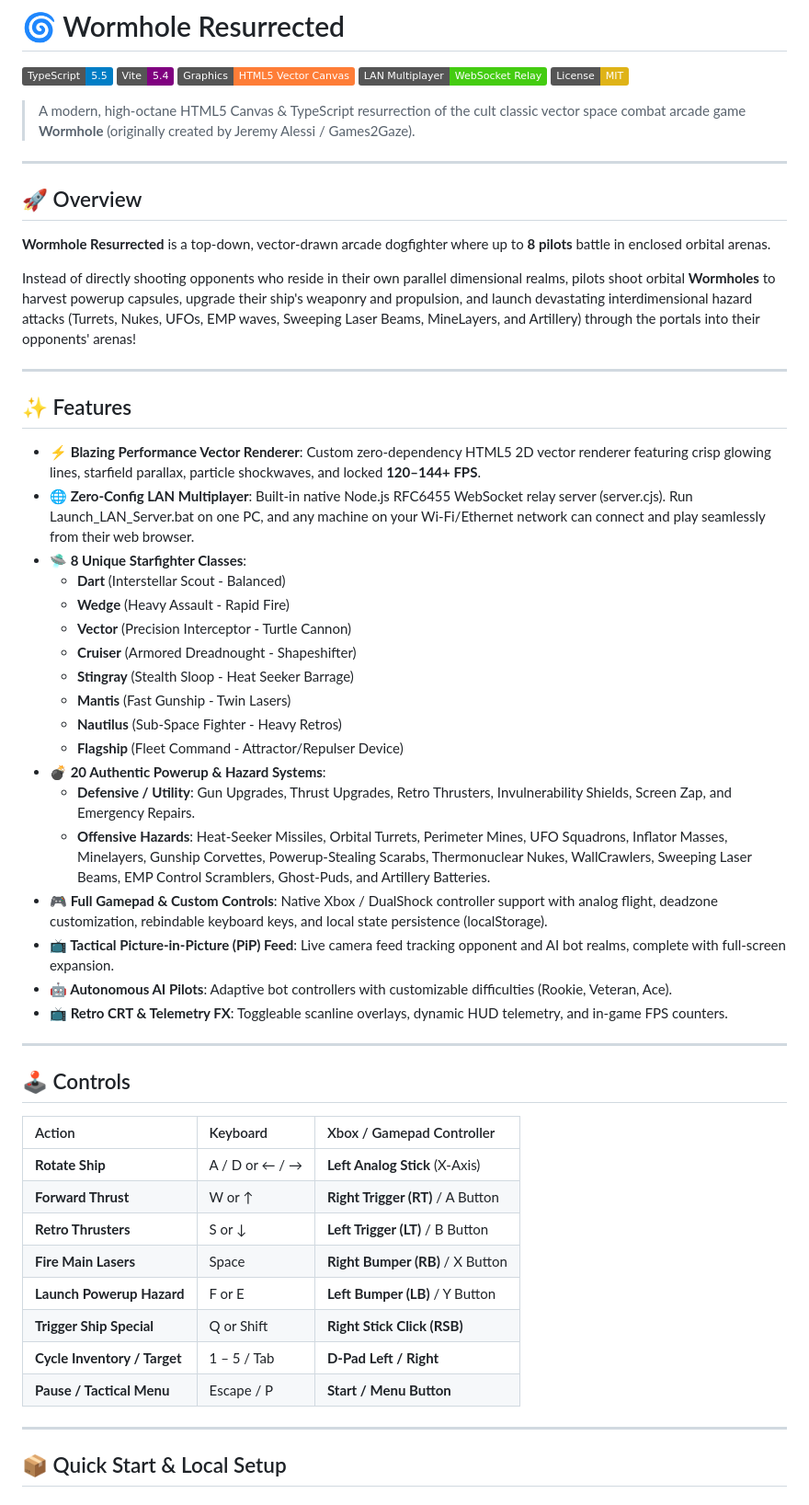
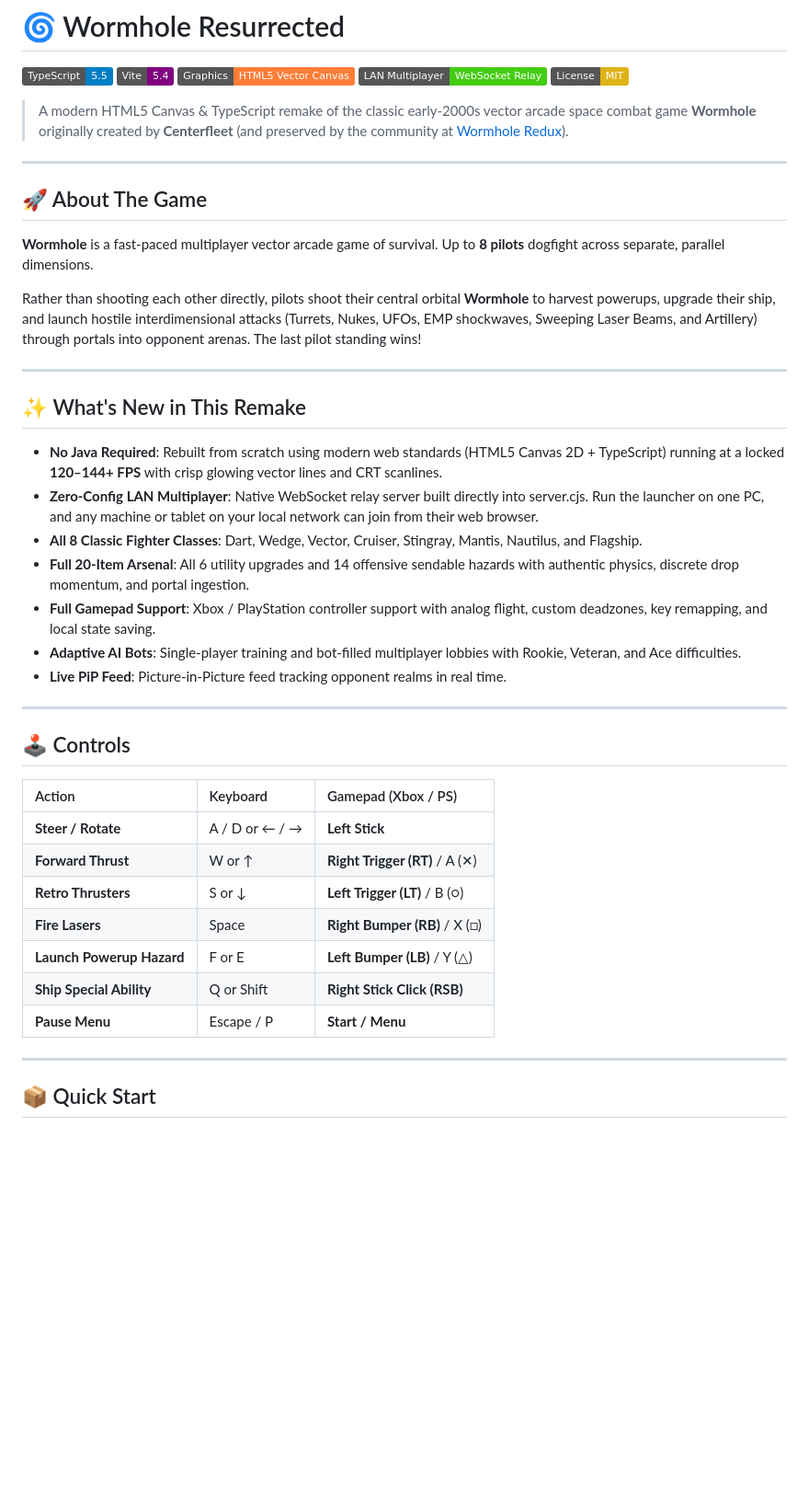
Before and after one commit to docsucram/wormhole-resurrected, a Markdown page: README.md, the part around one of its changes. Shown at 92% size. GitHub-like rendering; badges without logos; blank space fills up the shorter version.

Commit message:
docs: streamline README and update attribution to Centerfleet and Wormhole Redux

```diff
--- a/README.md
+++ b/README.md
@@ -6,55 +6,43 @@
 [![Multiplayer](https://img.shields.io/badge/LAN%20Multiplayer-WebSocket%20Relay-brightgreen)](https://developer.mozilla.org/en-US/docs/Web/API/WebSockets_API)
 [![License: MIT](https://img.shields.io/badge/License-MIT-yellow.svg)](https://opensource.org/licenses/MIT)
 
-> A modern, high-octane HTML5 Canvas & TypeScript resurrection of the cult classic vector space combat arcade game **Wormhole** (originally created by Jeremy Alessi / Games2Gaze).
+> A modern HTML5 Canvas & TypeScript remake of the classic early-2000s vector arcade space combat game **Wormhole** originally created by **Centerfleet** (and preserved by the community at [Wormhole Redux](https://www.wormholeredux.com/)).
 
 ---
 
-## 🚀 Overview
+## 🚀 About The Game
 
-**Wormhole Resurrected** is a top-down, vector-drawn arcade dogfighter where up to **8 pilots** battle in enclosed orbital arenas.
+**Wormhole** is a fast-paced multiplayer vector arcade game of survival. Up to **8 pilots** dogfight across separate, parallel dimensions.
 
-Instead of directly shooting opponents who reside in their own parallel dimensional realms, pilots shoot orbital **Wormholes** to harvest powerup capsules, upgrade their ship's weaponry and propulsion, and launch devastating interdimensional hazard attacks (Turrets, Nukes, UFOs, EMP waves, Sweeping Laser Beams, MineLayers, and Artillery) through the portals into their opponents' arenas!
+Rather than shooting each other directly, pilots shoot their central orbital **Wormhole** to harvest powerups, upgrade their ship, and launch hostile interdimensional attacks (Turrets, Nukes, UFOs, EMP shockwaves, Sweeping Laser Beams, and Artillery) through portals into opponent arenas. The last pilot standing wins!
 
 ---
 
-## ✨ Features
+## ✨ What's New in This Remake
 
-- **⚡ Blazing Performance Vector Renderer**: Custom zero-dependency HTML5 2D vector renderer featuring crisp glowing lines, starfield parallax, particle shockwaves, and locked **120–144+ FPS**.
-- **🌐 Zero-Config LAN Multiplayer**: Built-in native Node.js RFC6455 WebSocket relay server (server.cjs). Run Launch_LAN_Server.bat on one PC, and any machine on your Wi-Fi/Ethernet network can connect and play seamlessly from their web browser.
-- **🛸 8 Unique Starfighter Classes**:
-  - **Dart** (Interstellar Scout - Balanced)
-  - **Wedge** (Heavy Assault - Rapid Fire)
-  - **Vector** (Precision Interceptor - Turtle Cannon)
-  - **Cruiser** (Armored Dreadnought - Shapeshifter)
-  - **Stingray** (Stealth Sloop - Heat Seeker Barrage)
-  - **Mantis** (Fast Gunship - Twin Lasers)
-  - **Nautilus** (Sub-Space Fighter - Heavy Retros)
-  - **Flagship** (Fleet Command - Attractor/Repulser Device)
-- **💣 20 Authentic Powerup & Hazard Systems**:
-  - **Defensive / Utility**: Gun Upgrades, Thrust Upgrades, Retro Thrusters, Invulnerability Shields, Screen Zap, and Emergency Repairs.
-  - **Offensive Hazards**: Heat-Seeker Missiles, Orbital Turrets, Perimeter Mines, UFO Squadrons, Inflator Masses, Minelayers, Gunship Corvettes, Powerup-Stealing Scarabs, Thermonuclear Nukes, WallCrawlers, Sweeping Laser Beams, EMP Control Scramblers, Ghost-Puds, and Artillery Batteries.
-- **🎮 Full Gamepad & Custom Controls**: Native Xbox / DualShock controller support with analog flight, deadzone customization, rebindable keyboard keys, and local state persistence (localStorage).
-- **📺 Tactical Picture-in-Picture (PiP) Feed**: Live camera feed tracking opponent and AI bot realms, complete with full-screen expansion.
-- **🤖 Autonomous AI Pilots**: Adaptive bot controllers with customizable difficulties (Rookie, Veteran, Ace).
-- **📺 Retro CRT & Telemetry FX**: Toggleable scanline overlays, dynamic HUD telemetry, and in-game FPS counters.
+- **No Java Required**: Rebuilt from scratch using modern web standards (HTML5 Canvas 2D + TypeScript) running at a locked **120–144+ FPS** with crisp glowing vector lines and CRT scanlines.
+- **Zero-Config LAN Multiplayer**: Native WebSocket relay server built directly into server.cjs. Run the launcher on one PC, and any machine or tablet on your local network can join from their web browser.
+- **All 8 Classic Fighter Classes**: Dart, Wedge, Vector, Cruiser, Stingray, Mantis, Nautilus, and Flagship.
+- **Full 20-Item Arsenal**: All 6 utility upgrades and 14 offensive sendable hazards with authentic physics, discrete drop momentum, and portal ingestion.
+- **Full Gamepad Support**: Xbox / PlayStation controller support with analog flight, custom deadzones, key remapping, and local state saving.
+- **Adaptive AI Bots**: Single-player training and bot-filled multiplayer lobbies with Rookie, Veteran, and Ace difficulties.
+- **Live PiP Feed**: Picture-in-Picture feed tracking opponent realms in real time.
 
 ---
 
 ## 🕹️ Controls
 
-| Action | Keyboard | Xbox / Gamepad Controller |
+| Action | Keyboard | Gamepad (Xbox / PS) |
 | :--- | :--- | :--- |
-| **Rotate Ship** | A / D or ← / → | **Left Analog Stick** (X-Axis) |
-| **Forward Thrust** | W or ↑ | **Right Trigger (RT)** / A Button |
-| **Retro Thrusters** | S or ↓ | **Left Trigger (LT)** / B Button |
-| **Fire Main Lasers** | Space | **Right Bumper (RB)** / X Button |
-| **Launch Powerup Hazard** | F or E | **Left Bumper (LB)** / Y Button |
-| **Trigger Ship Special** | Q or Shift | **Right Stick Click (RSB)** |
-| **Cycle Inventory / Target** | 1 – 5 / Tab | **D-Pad Left / Right** |
-| **Pause / Tactical Menu** | Escape / P | **Start / Menu Button** |
+| **Steer / Rotate** | A / D or ← / → | **Left Stick** |
+| **Forward Thrust** | W or ↑ | **Right Trigger (RT)** / A (✕) |
+| **Retro Thrusters** | S or ↓ | **Left Trigger (LT)** / B (○) |
+| **Fire Lasers** | Space | **Right Bumper (RB)** / X (□) |
+| **Launch Powerup Hazard** | F or E | **Left Bumper (LB)** / Y (△) |
+| **Ship Special Ability** | Q or Shift | **Right Stick Click (RSB)** |
+| **Pause Menu** | Escape / P | **Start / Menu** |
 
 ---
 
-## 📦 Quick Start & Local Setup
+## 📦 Quick Start
 
```
Also changed, not shown: other parts of README.md (+10 -40 lines).
